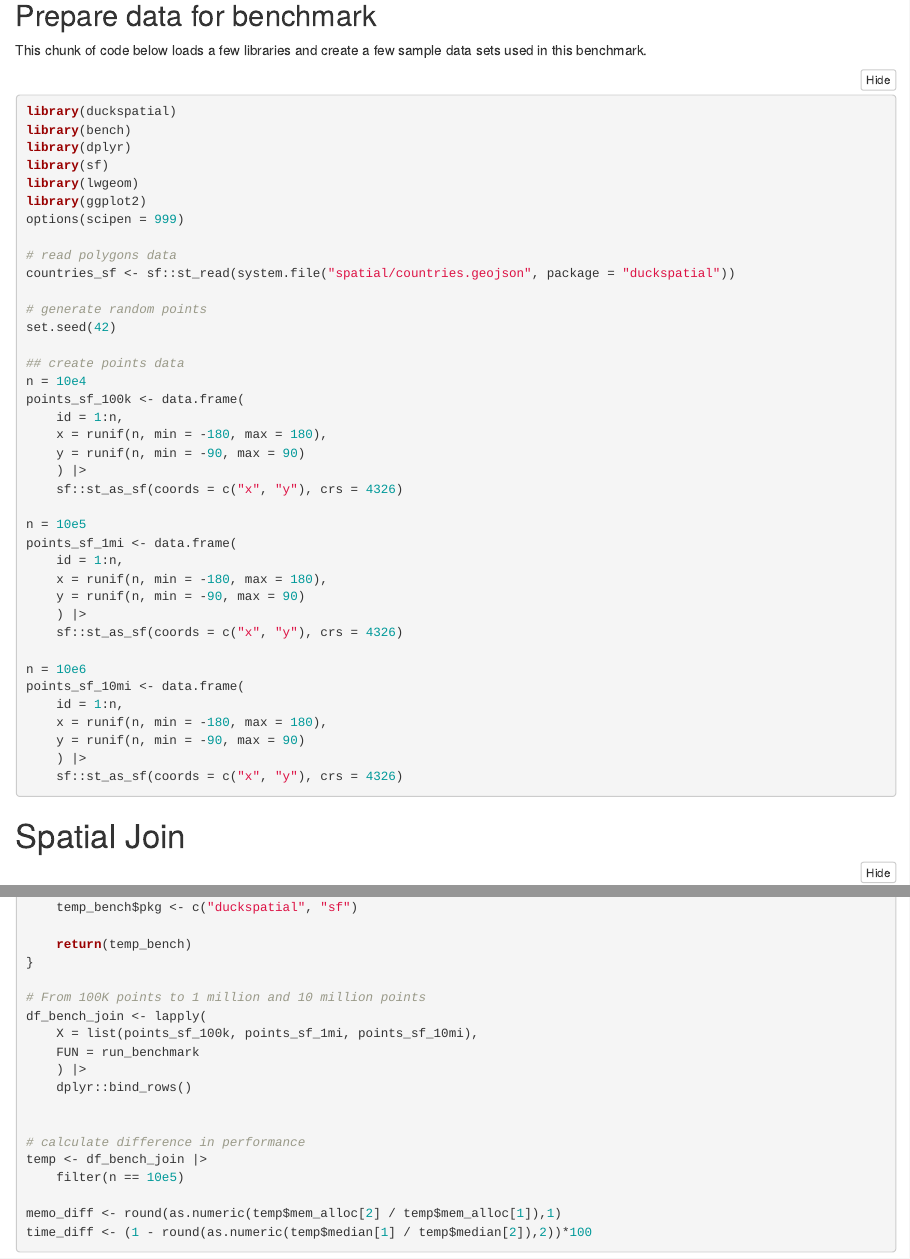
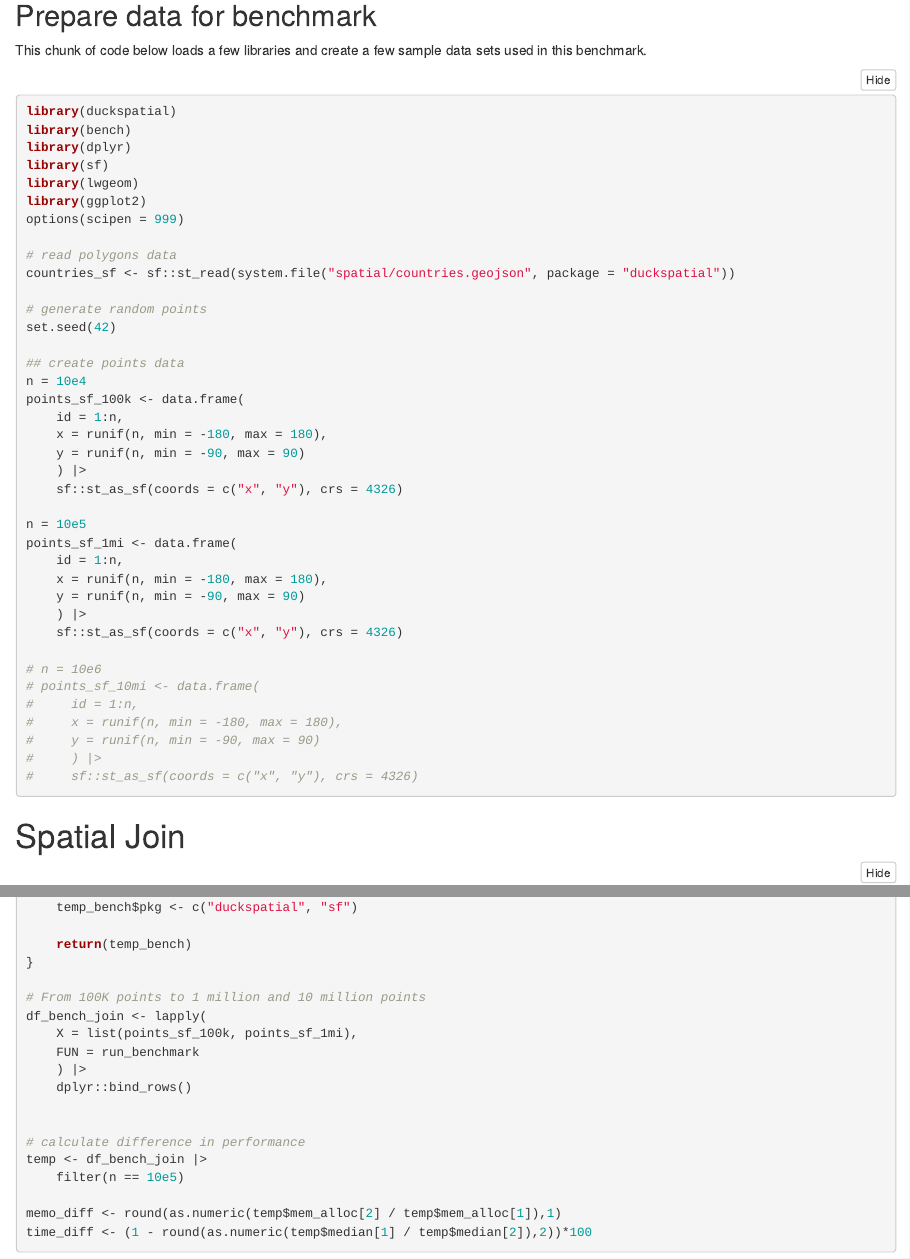
Before and after one commit to Cidree/duckspatial, an R Markdown document (vignettes/benchmark.Rmd): the page in a window 1100 px wide, from 290 px down, and a second part further down, joined at a grey line. Rendered offline with R 4.5, knitr and Pandoc, with nearby package versions; folded parts are opened.

Commit message:
Remove long running vignette

````diff
--- a/vignettes/benchmark.Rmd
+++ b/vignettes/benchmark.Rmd
@@ -76,13 +76,13 @@ points_sf_1mi <- data.frame(
     ) |>
     sf::st_as_sf(coords = c("x", "y"), crs = 4326)
 
-n = 10e6
-points_sf_10mi <- data.frame(
-    id = 1:n,
-    x = runif(n, min = -180, max = 180),
-    y = runif(n, min = -90, max = 90)
-    ) |>
-    sf::st_as_sf(coords = c("x", "y"), crs = 4326)
+# n = 10e6
+# points_sf_10mi <- data.frame(
+#     id = 1:n,
+#     x = runif(n, min = -180, max = 180),
+#     y = runif(n, min = -90, max = 90)
+#     ) |>
+#     sf::st_as_sf(coords = c("x", "y"), crs = 4326)
 
 ```
 # Spatial Join
@@ -112,7 +112,7 @@ run_benchmark <- function(points_sf){
 
 # From 100K points to 1 million and 10 million points
 df_bench_join <- lapply(
-    X = list(points_sf_100k, points_sf_1mi, points_sf_10mi),
+    X = list(points_sf_100k, points_sf_1mi),
     FUN = run_benchmark
     ) |>
     dplyr::bind_rows()
````
Also changed, not shown: vignettes/benchmark.Rmd (2 more changed lines).
